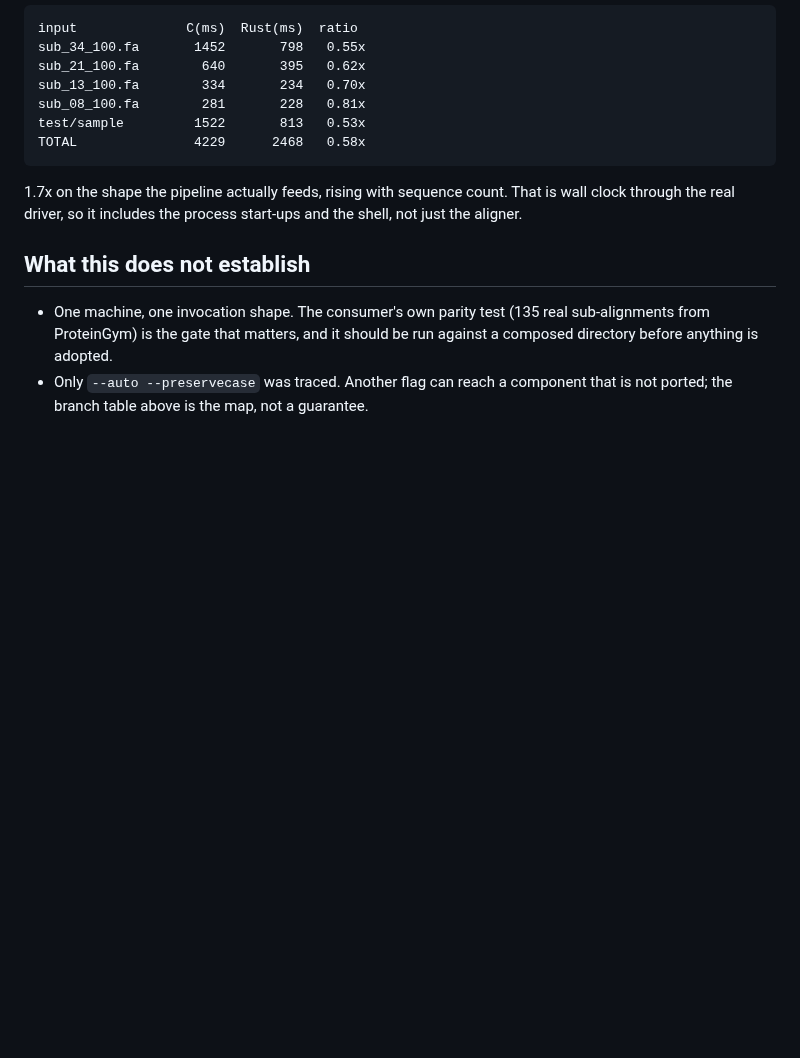
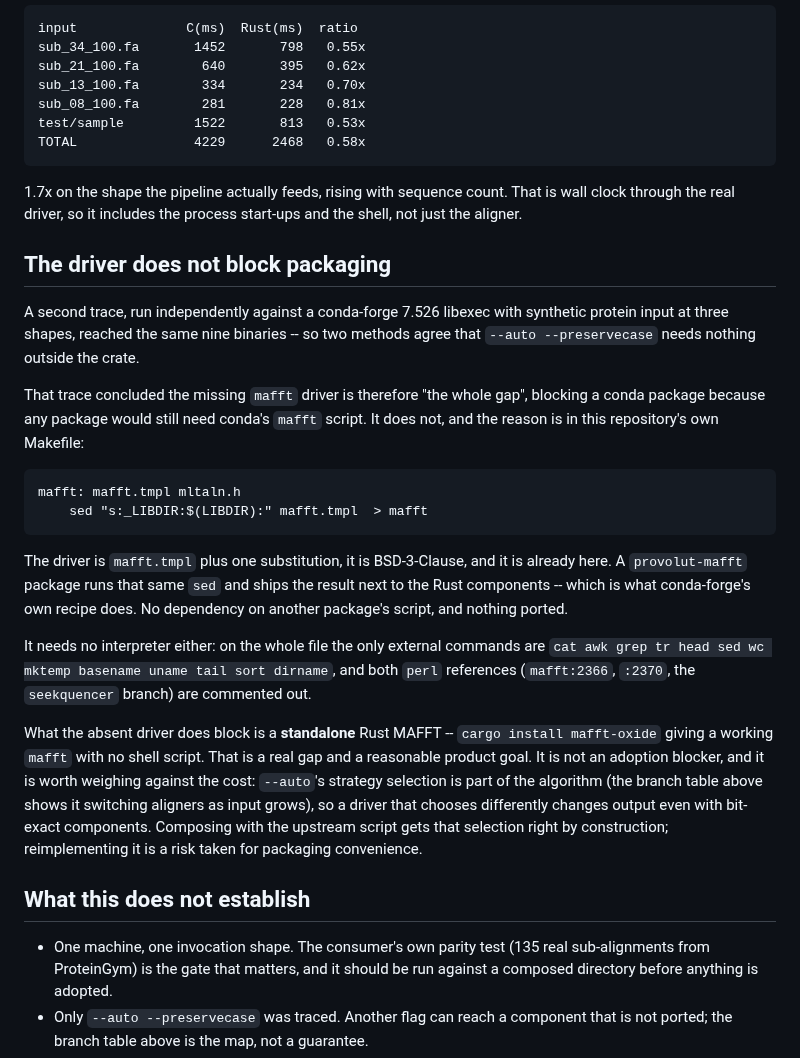
Before and after one commit to Provolut/mafft-oxide, a Markdown page: provolut/DEPLOYMENT.md, the part around the change. Drawn GitHub-style; blank space fills up the shorter version.

Commit message:
provolut: the missing driver does not block packaging either
A second, independent trace -- conda-forge 7.526 libexec, every component
wrapped, synthetic protein at three shapes -- reached the same nine binaries as
the trace recorded above. Two methods agree that `mafft --auto --preservecase`
needs nothing outside the crate.

That trace then concluded the absent `mafft` driver is "the whole gap", on the
grounds that a conda package would still need conda's mafft script. It would
not. This repository's own Makefile builds the driver as

  sed "s:_LIBDIR:$(LIBDIR):" mafft.tmpl > mafft

one substitution on a BSD-3-Clause template that is already tracked here, which
is exactly what conda-forge's recipe does. A provolut-mafft package runs the
same sed and ships the result beside the Rust components: no dependency on
another package's script and nothing ported. It needs no interpreter either --
the only external commands in the whole file are POSIX utilities, and both perl
references are commented out.

What the absent driver does block is a standalone Rust MAFFT, where cargo
install alone gives a working `mafft`. Real, and a reasonable goal, but not an
adoption blocker -- and weighed against the cost that --auto's strategy
selection is part of the algorithm, so a driver choosing differently changes
output even with bit-exact components.

Co-Authored-By: Claude Opus 5 <noreply@anthropic.com>
Claude-Session: https://claude.ai/code/session_016WkqWr5G8gJhpFu45UP2jz

````diff
--- a/provolut/DEPLOYMENT.md
+++ b/provolut/DEPLOYMENT.md
@@ -212,6 +212,41 @@ TOTAL               4229      2468   0.58x
 That is wall clock through the real driver, so it includes the process
 start-ups and the shell, not just the aligner.
 
+## The driver does not block packaging
+
+A second trace, run independently against a conda-forge 7.526 libexec with
+synthetic protein input at three shapes, reached the same nine binaries -- so
+two methods agree that `--auto --preservecase` needs nothing outside the crate.
+
+That trace concluded the missing `mafft` driver is therefore "the whole gap",
+blocking a conda package because any package would still need conda's `mafft`
+script. It does not, and the reason is in this repository's own Makefile:
+
+```
+mafft: mafft.tmpl mltaln.h
+	sed "s:_LIBDIR:$(LIBDIR):" mafft.tmpl  > mafft
+```
+
+The driver is `mafft.tmpl` plus one substitution, it is BSD-3-Clause, and it is
+already here. A `provolut-mafft` package runs that same `sed` and ships the
+result next to the Rust components -- which is what conda-forge's own recipe
+does. No dependency on another package's script, and nothing ported.
+
+It needs no interpreter either: on the whole file the only external commands
+are `cat awk grep tr head sed wc mktemp basename uname tail sort dirname`, and
+both `perl` references (`mafft:2366`, `:2370`, the `seekquencer` branch) are
+commented out.
+
+What the absent driver does block is a **standalone** Rust MAFFT -- `cargo
+install mafft-oxide` giving a working `mafft` with no shell script. That is a
+real gap and a reasonable product goal. It is not an adoption blocker, and it
+is worth weighing against the cost: `--auto`'s strategy selection is part of
+the algorithm (the branch table above shows it switching aligners as input
+grows), so a driver that chooses differently changes output even with
+bit-exact components. Composing with the upstream script gets that selection
+right by construction; reimplementing it is a risk taken for packaging
+convenience.
+
 ## What this does not establish
 
 - One machine, one invocation shape. The consumer's own parity test (135 real
````
